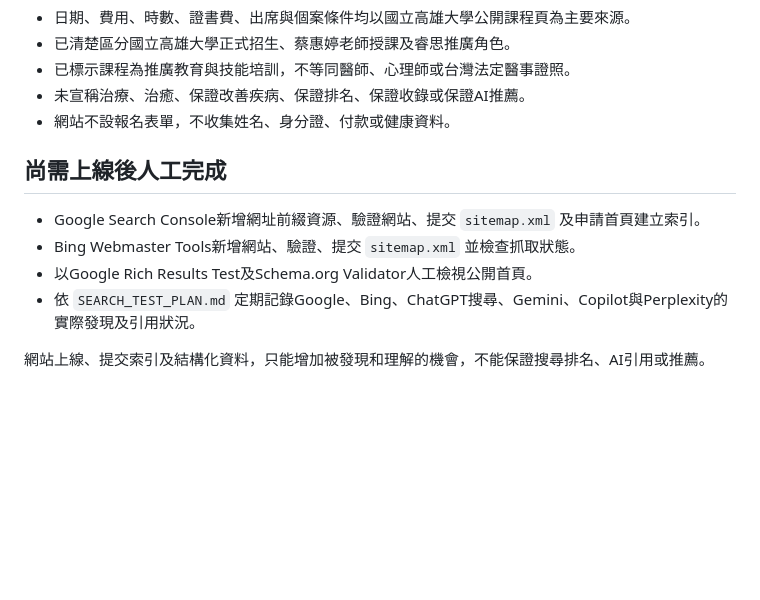
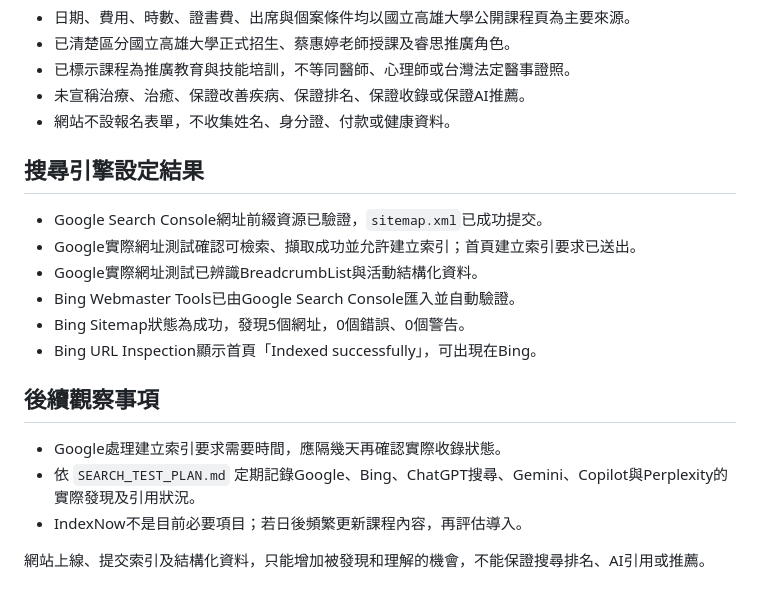
Before and after one commit to kevin198156/kaohsiung-ngh-course, a Markdown page: TEST_REPORT.md, the part around the change. GitHub-like rendering; blank space fills up the shorter version.

```diff
--- a/TEST_REPORT.md
+++ b/TEST_REPORT.md
@@ -70,11 +70,19 @@ python -X utf8 scripts/validate_site.py
 - 未宣稱治療、治癒、保證改善疾病、保證排名、保證收錄或保證AI推薦。
 - 網站不設報名表單，不收集姓名、身分證、付款或健康資料。
 
-## 尚需上線後人工完成
+## 搜尋引擎設定結果
 
-- Google Search Console新增網址前綴資源、驗證網站、提交 `sitemap.xml` 及申請首頁建立索引。
-- Bing Webmaster Tools新增網站、驗證、提交 `sitemap.xml` 並檢查抓取狀態。
-- 以Google Rich Results Test及Schema.org Validator人工檢視公開首頁。
+- Google Search Console網址前綴資源已驗證，`sitemap.xml`已成功提交。
+- Google實際網址測試確認可檢索、擷取成功並允許建立索引；首頁建立索引要求已送出。
+- Google實際網址測試已辨識BreadcrumbList與活動結構化資料。
+- Bing Webmaster Tools已由Google Search Console匯入並自動驗證。
+- Bing Sitemap狀態為成功，發現5個網址，0個錯誤、0個警告。
+- Bing URL Inspection顯示首頁「Indexed successfully」，可出現在Bing。
+
+## 後續觀察事項
+
+- Google處理建立索引要求需要時間，應隔幾天再確認實際收錄狀態。
 - 依 `SEARCH_TEST_PLAN.md` 定期記錄Google、Bing、ChatGPT搜尋、Gemini、Copilot與Perplexity的實際發現及引用狀況。
+- IndexNow不是目前必要項目；若日後頻繁更新課程內容，再評估導入。
 
 網站上線、提交索引及結構化資料，只能增加被發現和理解的機會，不能保證搜尋排名、AI引用或推薦。
```
Also changed, not shown: MANUAL_SETUP_GUIDE.md (+20 -3 lines).
